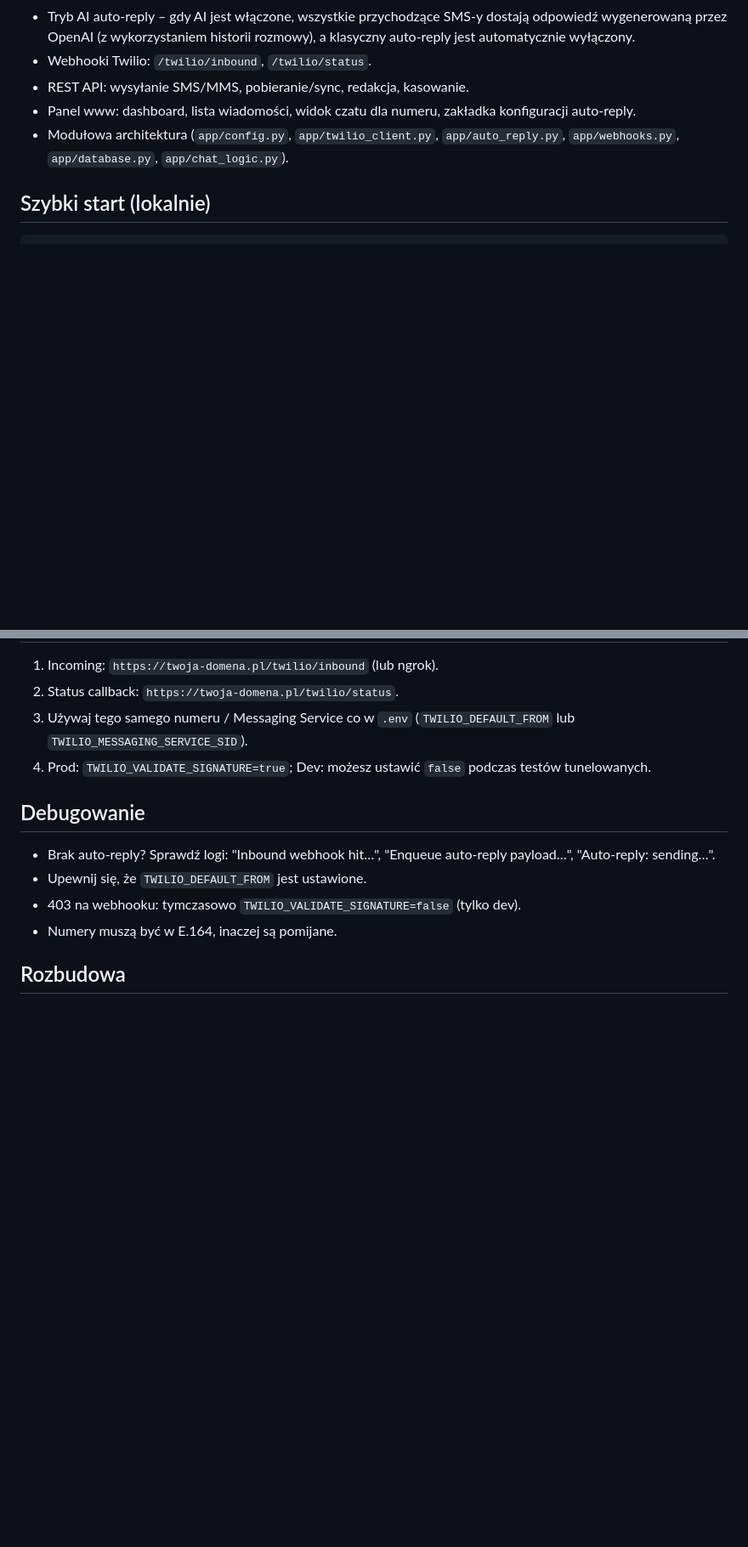
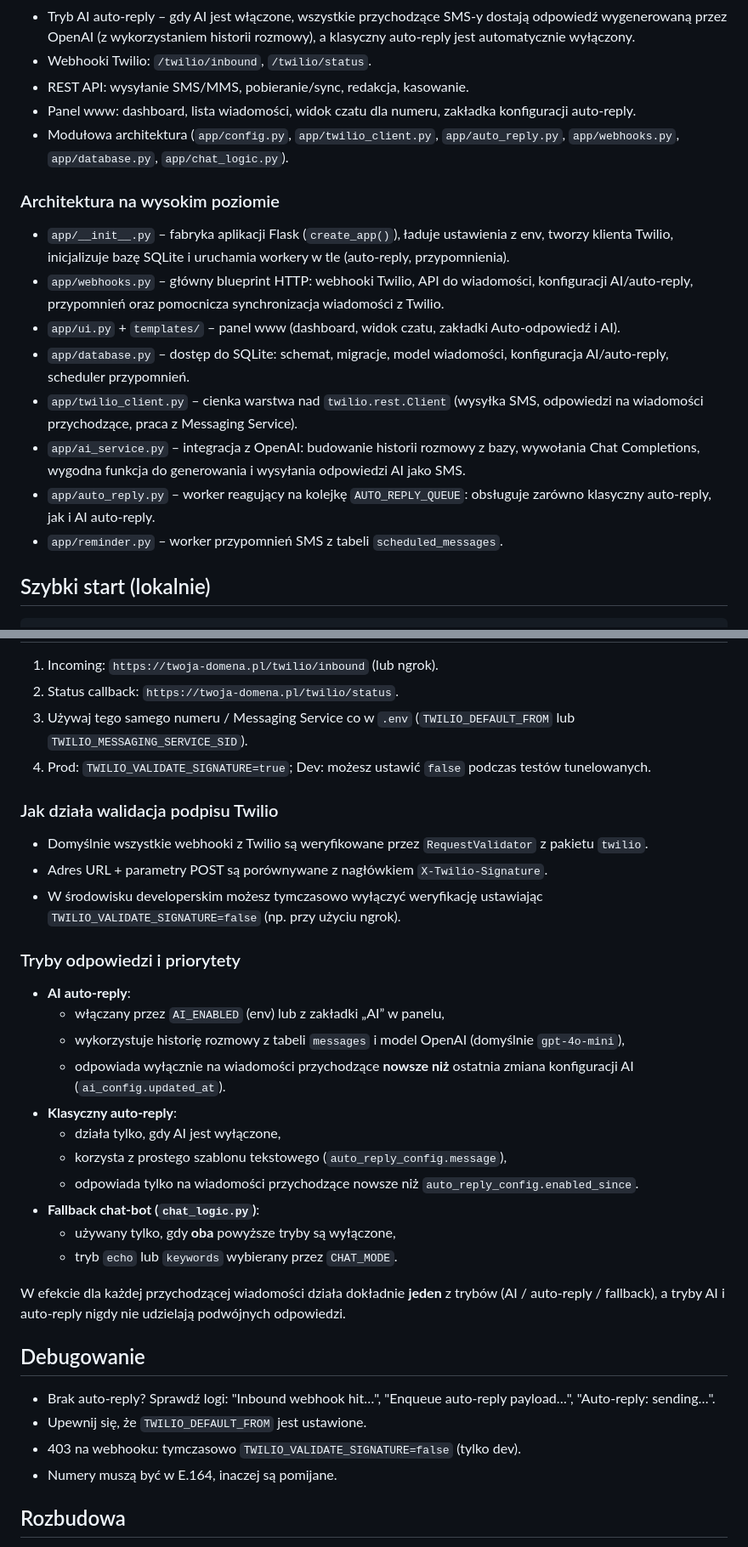
Before and after one commit to 19paoletto10-hub/twilio, a Markdown page: README.md, 2 parts joined by grey strips. Shown at 85% size. Rendered like a GitHub page; blank space fills up the shorter version.

Commit message:
Docs: architecture notes and AI/auto-reply behaviour

````diff
--- a/README.md
+++ b/README.md
@@ -9,6 +9,17 @@ Serwer czatu SMS oparty o Flask + Twilio z panelem www, webhookami i asynchronic
 - REST API: wysyłanie SMS/MMS, pobieranie/sync, redakcja, kasowanie.
 - Panel www: dashboard, lista wiadomości, widok czatu dla numeru, zakładka konfiguracji auto‑reply.
 - Modułowa architektura (`app/config.py`, `app/twilio_client.py`, `app/auto_reply.py`, `app/webhooks.py`, `app/database.py`, `app/chat_logic.py`).
+
+### Architektura na wysokim poziomie
+
+- `app/__init__.py` – fabryka aplikacji Flask (`create_app()`), ładuje ustawienia z env, tworzy klienta Twilio, inicjalizuje bazę SQLite i uruchamia workery w tle (auto‑reply, przypomnienia).
+- `app/webhooks.py` – główny blueprint HTTP: webhooki Twilio, API do wiadomości, konfiguracji AI/auto‑reply, przypomnień oraz pomocnicza synchronizacja wiadomości z Twilio.
+- `app/ui.py` + `templates/` – panel www (dashboard, widok czatu, zakładki Auto‑odpowiedź i AI).
+- `app/database.py` – dostęp do SQLite: schemat, migracje, model wiadomości, konfiguracja AI/auto‑reply, scheduler przypomnień.
+- `app/twilio_client.py` – cienka warstwa nad `twilio.rest.Client` (wysyłka SMS, odpowiedzi na wiadomości przychodzące, praca z Messaging Service).
+- `app/ai_service.py` – integracja z OpenAI: budowanie historii rozmowy z bazy, wywołania Chat Completions, wygodna funkcja do generowania i wysyłania odpowiedzi AI jako SMS.
+- `app/auto_reply.py` – worker reagujący na kolejkę `AUTO_REPLY_QUEUE`: obsługuje zarówno klasyczny auto‑reply, jak i AI auto‑reply.
+- `app/reminder.py` – worker przypomnień SMS z tabeli `scheduled_messages`.
 
 ## Szybki start (lokalnie)
 ```bash
@@ -103,6 +114,28 @@ Zalecane: montuj `./data`, aby zachować bazę SQLite (`DB_PATH`).
 3. Używaj tego samego numeru / Messaging Service co w `.env` (`TWILIO_DEFAULT_FROM` lub `TWILIO_MESSAGING_SERVICE_SID`).
 4. Prod: `TWILIO_VALIDATE_SIGNATURE=true`; Dev: możesz ustawić `false` podczas testów tunelowanych.
 
+### Jak działa walidacja podpisu Twilio
+
+- Domyślnie wszystkie webhooki z Twilio są weryfikowane przez `RequestValidator` z pakietu `twilio`.
+- Adres URL + parametry POST są porównywane z nagłówkiem `X-Twilio-Signature`.
+- W środowisku developerskim możesz tymczasowo wyłączyć weryfikację ustawiając `TWILIO_VALIDATE_SIGNATURE=false` (np. przy użyciu ngrok).
+
+### Tryby odpowiedzi i priorytety
+
+- **AI auto‑reply**:
+  - włączany przez `AI_ENABLED` (env) lub z zakładki „AI” w panelu,
+  - wykorzystuje historię rozmowy z tabeli `messages` i model OpenAI (domyślnie `gpt-4o-mini`),
+  - odpowiada wyłącznie na wiadomości przychodzące **nowsze niż** ostatnia zmiana konfiguracji AI (`ai_config.updated_at`).
+- **Klasyczny auto‑reply**:
+  - działa tylko, gdy AI jest wyłączone,
+  - korzysta z prostego szablonu tekstowego (`auto_reply_config.message`),
+  - odpowiada tylko na wiadomości przychodzące nowsze niż `auto_reply_config.enabled_since`.
+- **Fallback chat‑bot (`chat_logic.py`)**:
+  - używany tylko, gdy **oba** powyższe tryby są wyłączone,
+  - tryb `echo` lub `keywords` wybierany przez `CHAT_MODE`.
+
+W efekcie dla każdej przychodzącej wiadomości działa dokładnie **jeden** z trybów (AI / auto‑reply / fallback), a tryby AI i auto‑reply nigdy nie udzielają podwójnych odpowiedzi.
+
 ## Debugowanie
 - Brak auto‑reply? Sprawdź logi: "Inbound webhook hit…", "Enqueue auto-reply payload…", "Auto-reply: sending…".
 - Upewnij się, że `TWILIO_DEFAULT_FROM` jest ustawione.
````
Also changed, not shown: docs/architecture-notes.md (added, +153 -0 lines).
